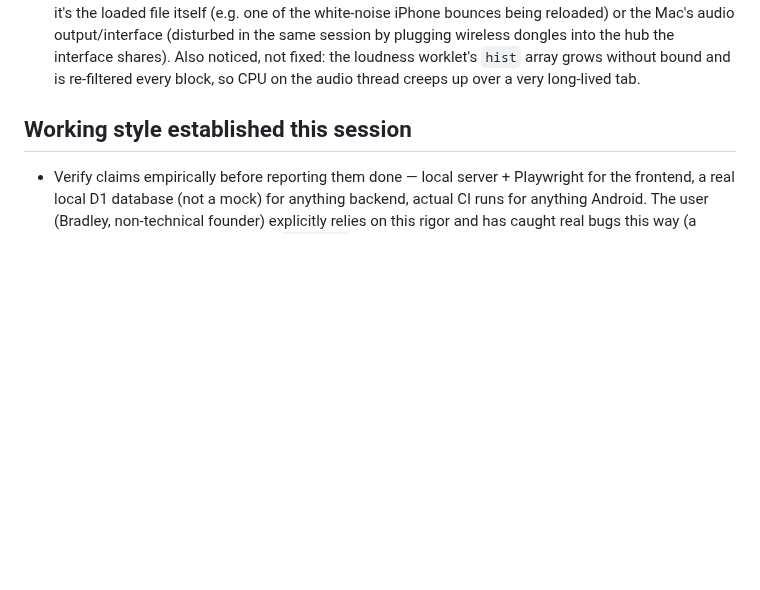
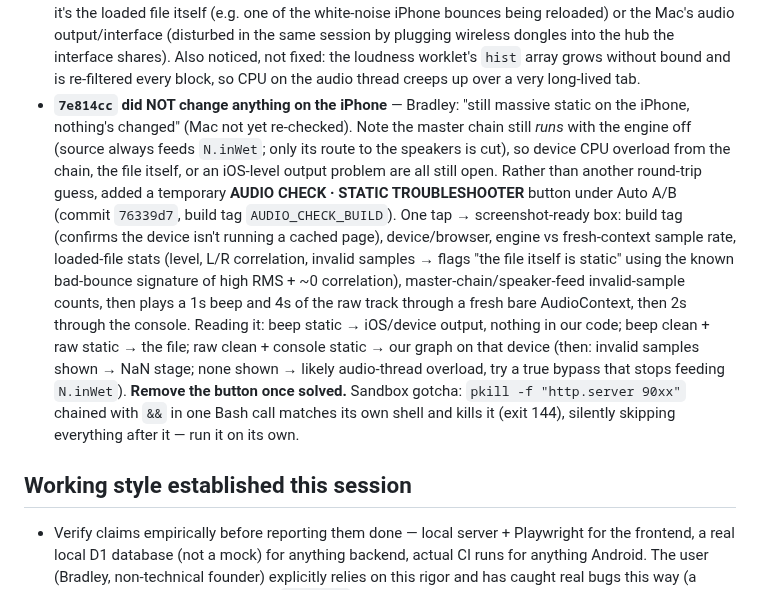
Before and after one commit to spalter9/spaltertech-site, a Markdown page: CLAUDE.md, the part around the change. Drawn GitHub-style; blank space fills up the shorter version.

Commit message:
Note the iPhone result after 7e814cc and how to read the Audio Check
Co-Authored-By: Claude Opus 5.5 <noreply@anthropic.com>
Claude-Session: https://claude.ai/code/session_01UZLHa231FR1hbNMw7ML2WE

```diff
--- a/CLAUDE.md
+++ b/CLAUDE.md
@@ -475,6 +475,29 @@ real secrets there. `.wrangler/` (local D1 state) is also gitignored.
   the loudness worklet's `hist` array grows without bound and is
   re-filtered every block, so CPU on the audio thread creeps up over a
   very long-lived tab.
+- **`7e814cc` did NOT change anything on the iPhone** — Bradley: "still
+  massive static on the iPhone, nothing's changed" (Mac not yet
+  re-checked). Note the master chain still *runs* with the engine off
+  (source always feeds `N.inWet`; only its route to the speakers is
+  cut), so device CPU overload from the chain, the file itself, or an
+  iOS-level output problem are all still open. Rather than another
+  round-trip guess, added a temporary **AUDIO CHECK · STATIC
+  TROUBLESHOOTER** button under Auto A/B (commit `76339d7`, build tag
+  `AUDIO_CHECK_BUILD`). One tap → screenshot-ready box: build tag
+  (confirms the device isn't running a cached page), device/browser,
+  engine vs fresh-context sample rate, loaded-file stats (level, L/R
+  correlation, invalid samples → flags "the file itself is static"
+  using the known bad-bounce signature of high RMS + ~0 correlation),
+  master-chain/speaker-feed invalid-sample counts, then plays a 1s beep
+  and 4s of the raw track through a fresh bare AudioContext, then 2s
+  through the console. Reading it: beep static → iOS/device output,
+  nothing in our code; beep clean + raw static → the file; raw clean +
+  console static → our graph on that device (then: invalid samples
+  shown → NaN stage; none shown → likely audio-thread overload, try a
+  true bypass that stops feeding `N.inWet`). **Remove the button once
+  solved.** Sandbox gotcha: `pkill -f "http.server 90xx"` chained with
+  `&&` in one Bash call matches its own shell and kills it (exit 144),
+  silently skipping everything after it — run it on its own.
 
 ## Working style established this session
 
```
